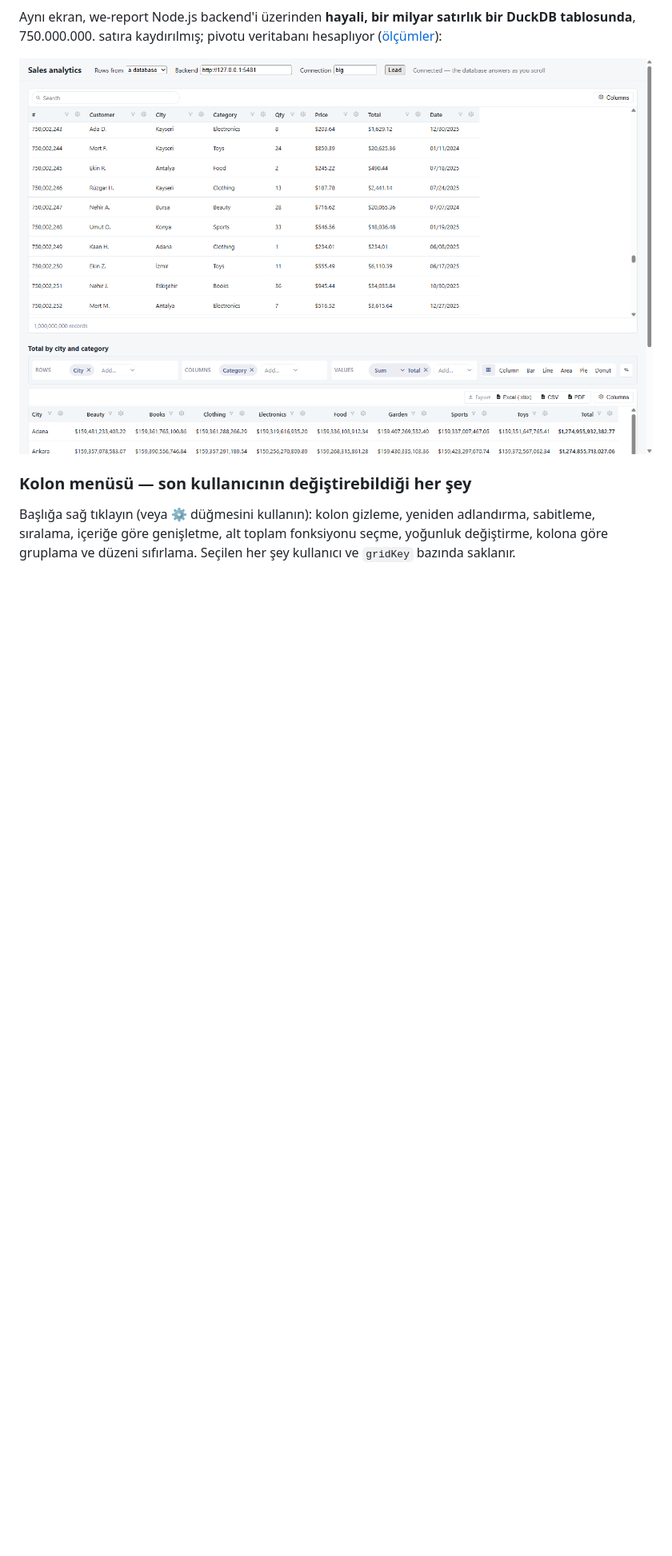
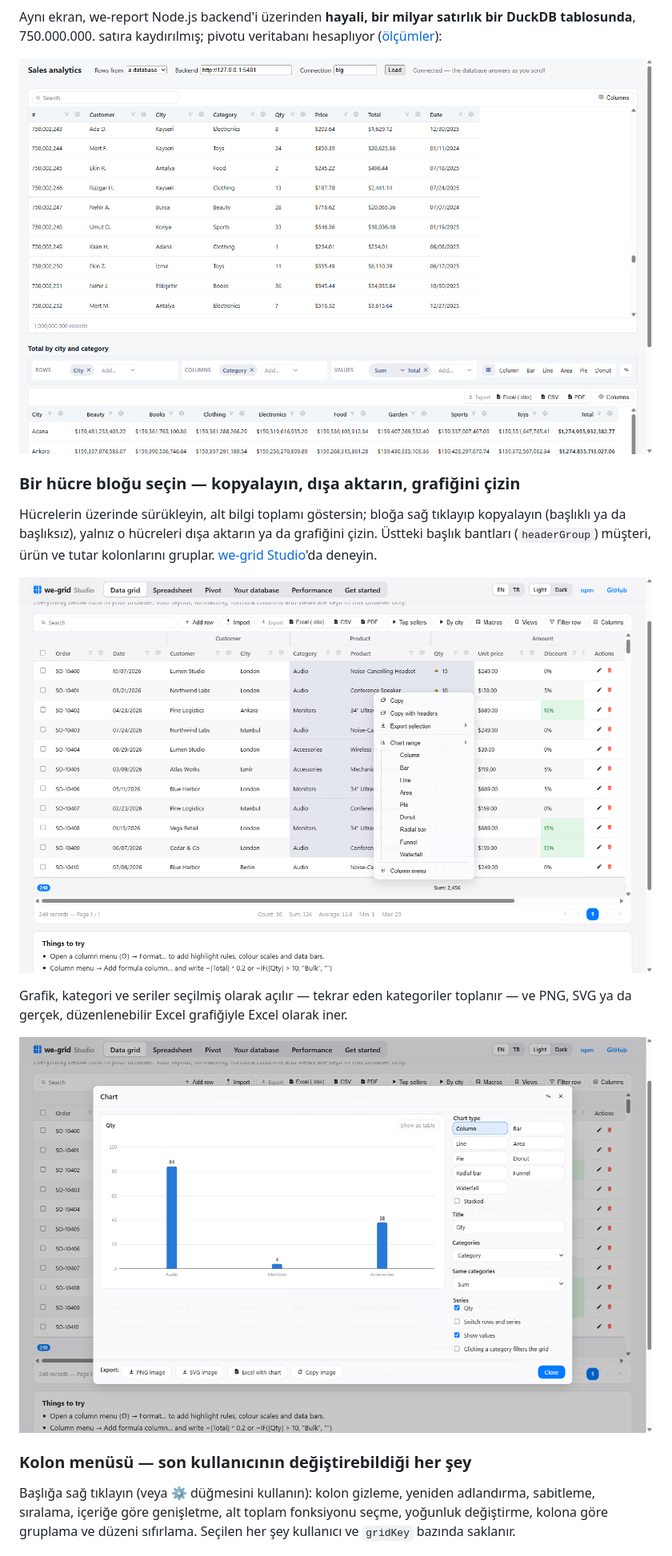
Before and after one commit to emrecirik/we-grid, a Markdown page: README.tr.md, the part around one of its changes. Shown at 80% size. GitHub-like rendering; pictures changed too: docs/images/range-chart.png (added), docs/images/range-selection.png (added); blank space fills up the shorter version.

Commit message:
docs: cell selection, range charts, header bands and pinned rows in the README (EN, TR), gallery and usage guide, with two new screenshots
Co-Authored-By: Claude <noreply@anthropic.com>

```diff
--- a/README.tr.md
+++ b/README.tr.md
@@ -181,6 +185,16 @@ tablosunda**, 750.000.000. satıra kaydırılmış; pivotu veritabanı hesaplıy
 
 ![Bir milyar veritabanı satırında big-data örneği, 750.000.000. satıra kaydırılmış, pivot veritabanından](docs/images/big-data-billion.png)
 
+### Bir hücre bloğu seçin — kopyalayın, dışa aktarın, grafiğini çizin
+
+Hücrelerin üzerinde sürükleyin, alt bilgi toplamı göstersin; bloğa sağ tıklayıp kopyalayın (başlıklı ya da başlıksız), yalnız o hücreleri dışa aktarın ya da grafiğini çizin. Üstteki başlık bantları (`headerGroup`) müşteri, ürün ve tutar kolonlarını gruplar. [we-grid Studio](https://emrecirik.github.io/we-grid/studio/)'da deneyin.
+
+![we-grid Studio'da seçilmiş bir hücre bloğu; alt bilgide sayı, toplam, ortalama, min ve maks, sağ tık menüsü Grafik oluştur'da açık](docs/images/range-selection.png)
+
+Grafik, kategori ve seriler seçilmiş olarak açılır — tekrar eden kategoriler toplanır — ve PNG, SVG ya da gerçek, düzenlenebilir Excel grafiğiyle Excel olarak iner.
+
+![Aralık grafiği penceresi: kategoriye göre adet, sütun grafiği; grafik tipleri, kategoriler, seriler ve dışa aktarma düğmeleri](docs/images/range-chart.png)
+
 ### Kolon menüsü — son kullanıcının değiştirebildiği her şey
 
 Başlığa sağ tıklayın (veya ⚙ düğmesini kullanın): kolon gizleme, yeniden adlandırma, sabitleme,
```
Also changed, not shown: other parts of README.tr.md (+4 -0 lines), README.md (+24 -1 lines), 2 other files.
